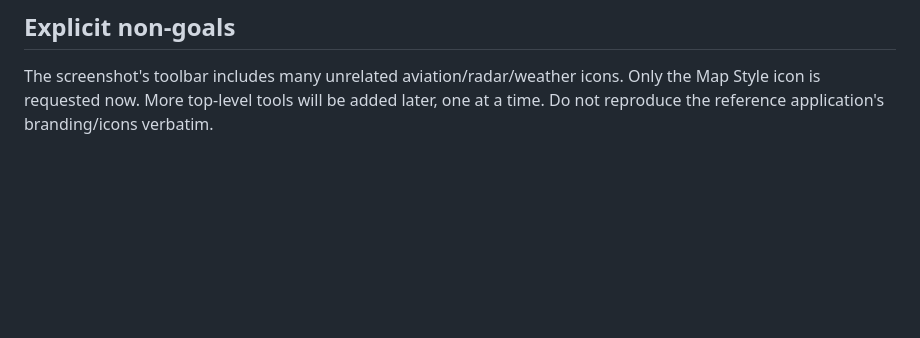
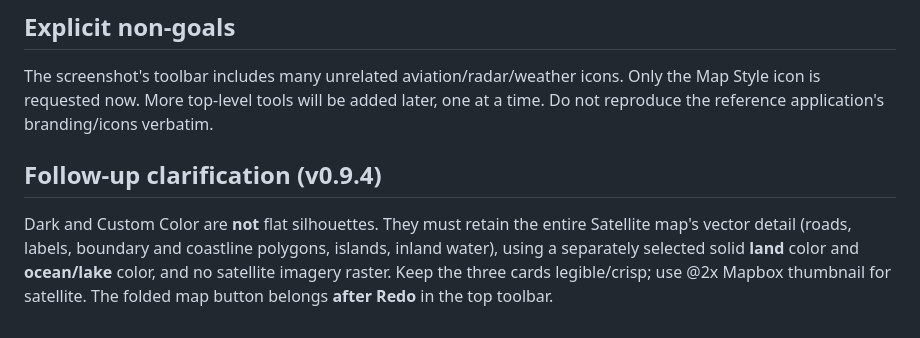
Before and after one commit to bruced39/wx-studio, a Markdown page: MAP_STYLE_REFERENCE.md, the part around the change. Drawn GitHub-style; blank space fills up the shorter version.

Commit message:
docs: clarify detailed maps, two colors, previews, icon order

```diff
--- a/MAP_STYLE_REFERENCE.md
+++ b/MAP_STYLE_REFERENCE.md
@@ -33,3 +33,7 @@ This is a structured, non-video record of the user-supplied 93.4-second vertical
 
 ## Explicit non-goals
 The screenshot's toolbar includes many unrelated aviation/radar/weather icons. Only the Map Style icon is requested now. More top-level tools will be added later, one at a time. Do not reproduce the reference application's branding/icons verbatim.
+
+## Follow-up clarification (v0.9.4)
+
+Dark and Custom Color are **not** flat silhouettes. They must retain the entire Satellite map's vector detail (roads, labels, boundary and coastline polygons, islands, inland water), using a separately selected solid **land** color and **ocean/lake** color, and no satellite imagery raster. Keep the three cards legible/crisp; use @2x Mapbox thumbnail for satellite. The folded map button belongs **after Redo** in the top toolbar.
```
